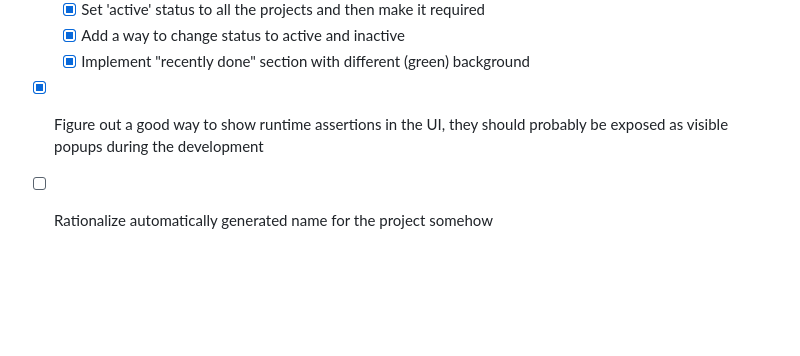
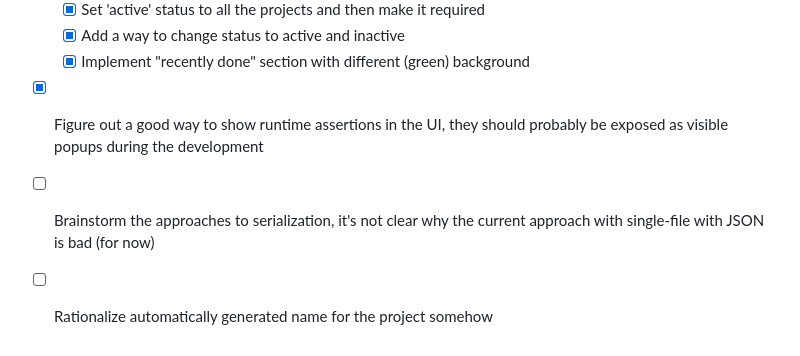
Before and after one commit to ddrone/urban-pancake, a Markdown page: docs/Tasks.md, the part around the change. Rendered like a GitHub page; blank space fills up the shorter version.

Commit message:
Add a task

```diff
--- a/docs/Tasks.md
+++ b/docs/Tasks.md
@@ -47,4 +47,5 @@ Github issues is too much overhead and clicking on the UI things. Therefore, the
   * [x] Add a way to change status to active and inactive
   * [x] Implement "recently done" section with different (green) background
 * [x] Figure out a good way to show runtime assertions in the UI, they should probably be exposed as visible popups during the development
+* [ ] Brainstorm the approaches to serialization, it's not clear why the current approach with single-file with JSON is bad (for now)
 * [ ] Rationalize automatically generated name for the project somehow
```
